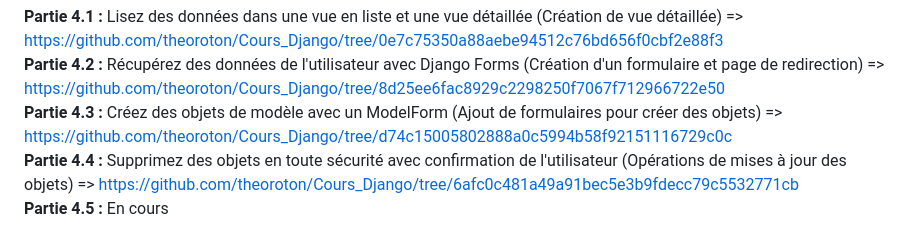
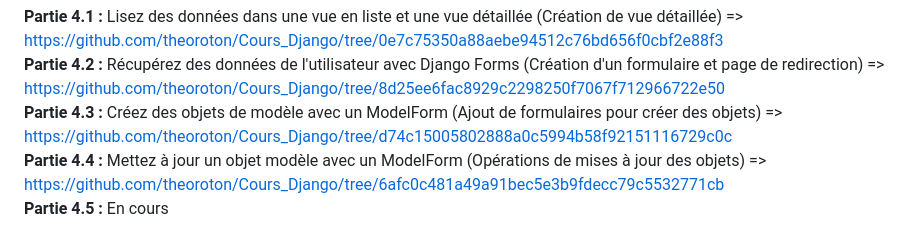
Before and after one commit to theoroton/Cours_Django, a Markdown page: README.md, the part around the change. GitHub-like rendering.

```diff
--- a/README.md
+++ b/README.md
@@ -20,5 +20,5 @@ __Quiz 3.5 :__ Quiz => https://openclassrooms.com/fr/courses/7172076-debutez-ave
 __Partie 4.1 :__ Lisez des données dans une vue en liste et une vue détaillée (Création de vue détaillée) => https://github.com/theoroton/Cours_Django/tree/0e7c75350a88aebe94512c76bd656f0cbf2e88f3
 __Partie 4.2 :__ Récupérez des données de l'utilisateur avec Django Forms (Création d'un formulaire et page de redirection) => https://github.com/theoroton/Cours_Django/tree/8d25ee6fac8929c2298250f7067f712966722e50
 __Partie 4.3 :__ Créez des objets de modèle avec un ModelForm (Ajout de formulaires pour créer des objets) => https://github.com/theoroton/Cours_Django/tree/d74c15005802888a0c5994b58f92151116729c0c
-__Partie 4.4 :__ Supprimez des objets en toute sécurité avec confirmation de l'utilisateur (Opérations de mises à jour des objets) => https://github.com/theoroton/Cours_Django/tree/6afc0c481a49a91bec5e3b9fdecc79c5532771cb
+__Partie 4.4 :__ Mettez à jour un objet modèle avec un ModelForm (Opérations de mises à jour des objets) => https://github.com/theoroton/Cours_Django/tree/6afc0c481a49a91bec5e3b9fdecc79c5532771cb
 __Partie 4.5 :__ En cours
```
